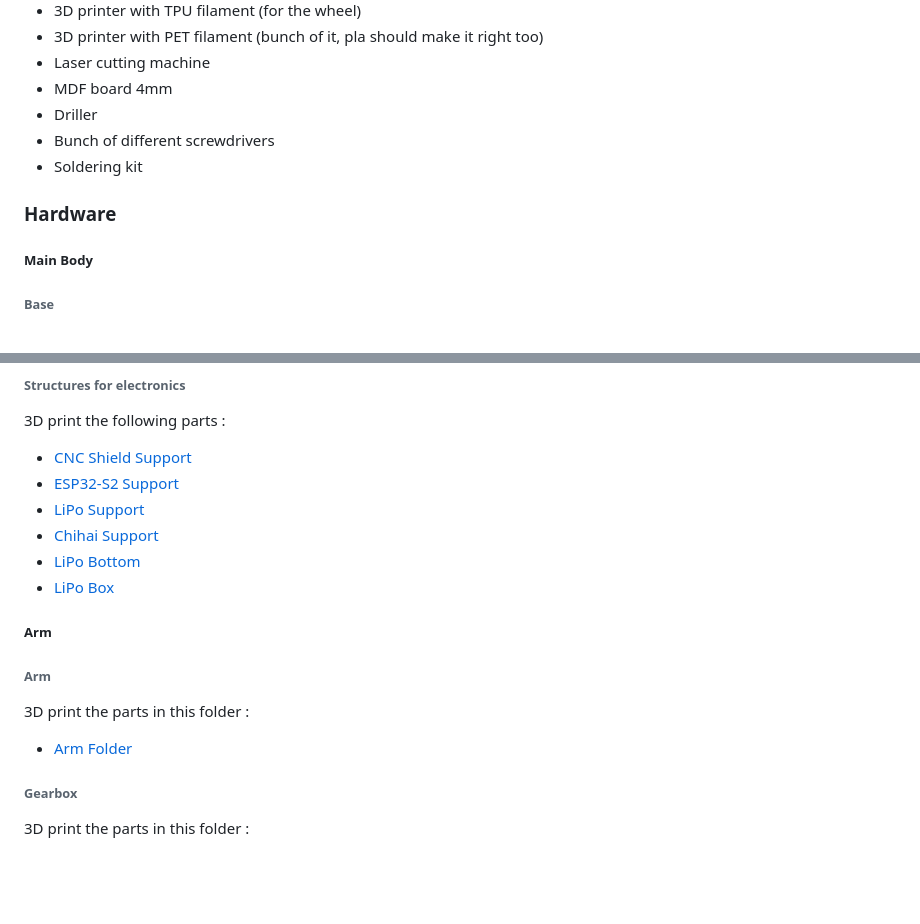
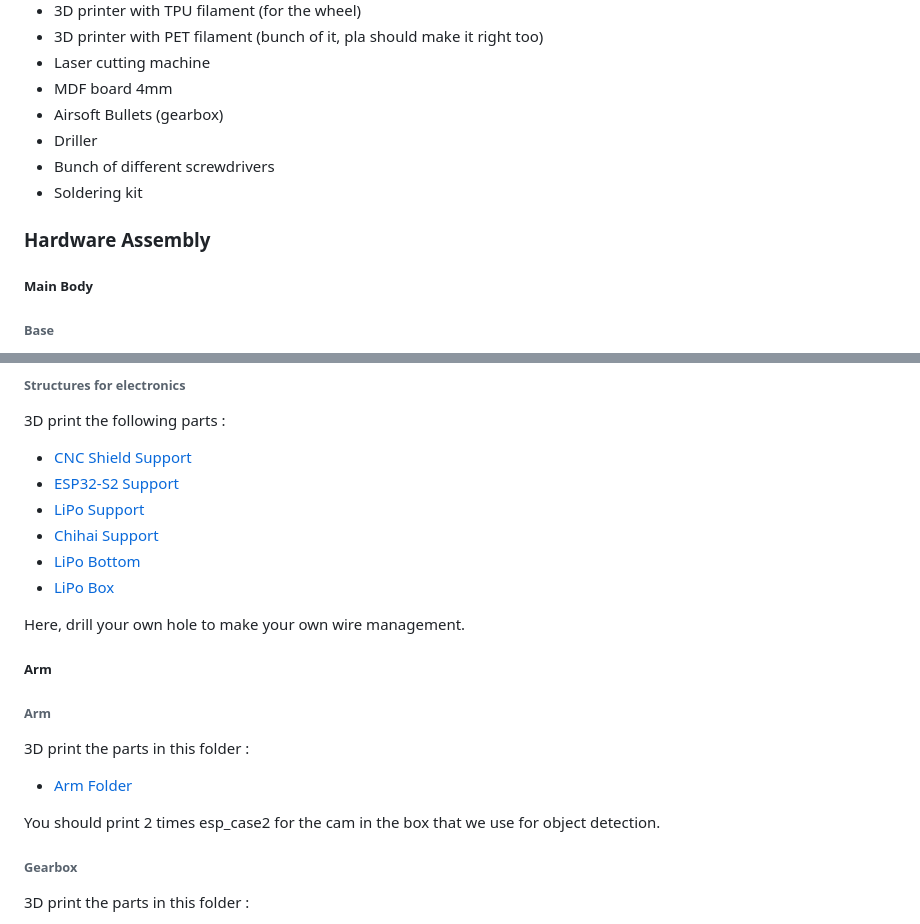
Before and after one commit to epfl-cs358/2024fa-superscanner8000, a Markdown page: README.md, 2 parts joined by grey strips. Rendered like a GitHub page; blank space fills up the shorter version.

```diff
--- a/README.md
+++ b/README.md
@@ -66,11 +66,12 @@ Have access to:
 - 3D printer with PET filament (bunch of it, pla should make it right too)
 - Laser cutting machine
 - MDF board 4mm
+- Airsoft Bullets (gearbox)
 - Driller
 - Bunch of different screwdrivers
 - Soldering kit
 
-### Hardware
+### Hardware Assembly
 
 ##### Main Body
 
@@ -97,12 +98,16 @@ You can assemble the bottom and side by glueing them but we recommend glueing th
    - [LiPo Bottom](design/prints/lipo_box/Lipo_bottom.stl)
    - [LiPo Box](design/prints/lipo_box/Lipo_box.stl)
 
+Here, drill your own hole to make your own wire management.
+
 ##### Arm
 
 ###### Arm
 
 3D print the parts in this folder :
    - [Arm Folder](design/prints/long_arm)
+
+You should print 2 times esp_case2 for the cam in the box that we use for object detection.
 
 ###### Gearbox
 
```
Also changed, not shown: other parts of README.md (+1 -1 lines).
